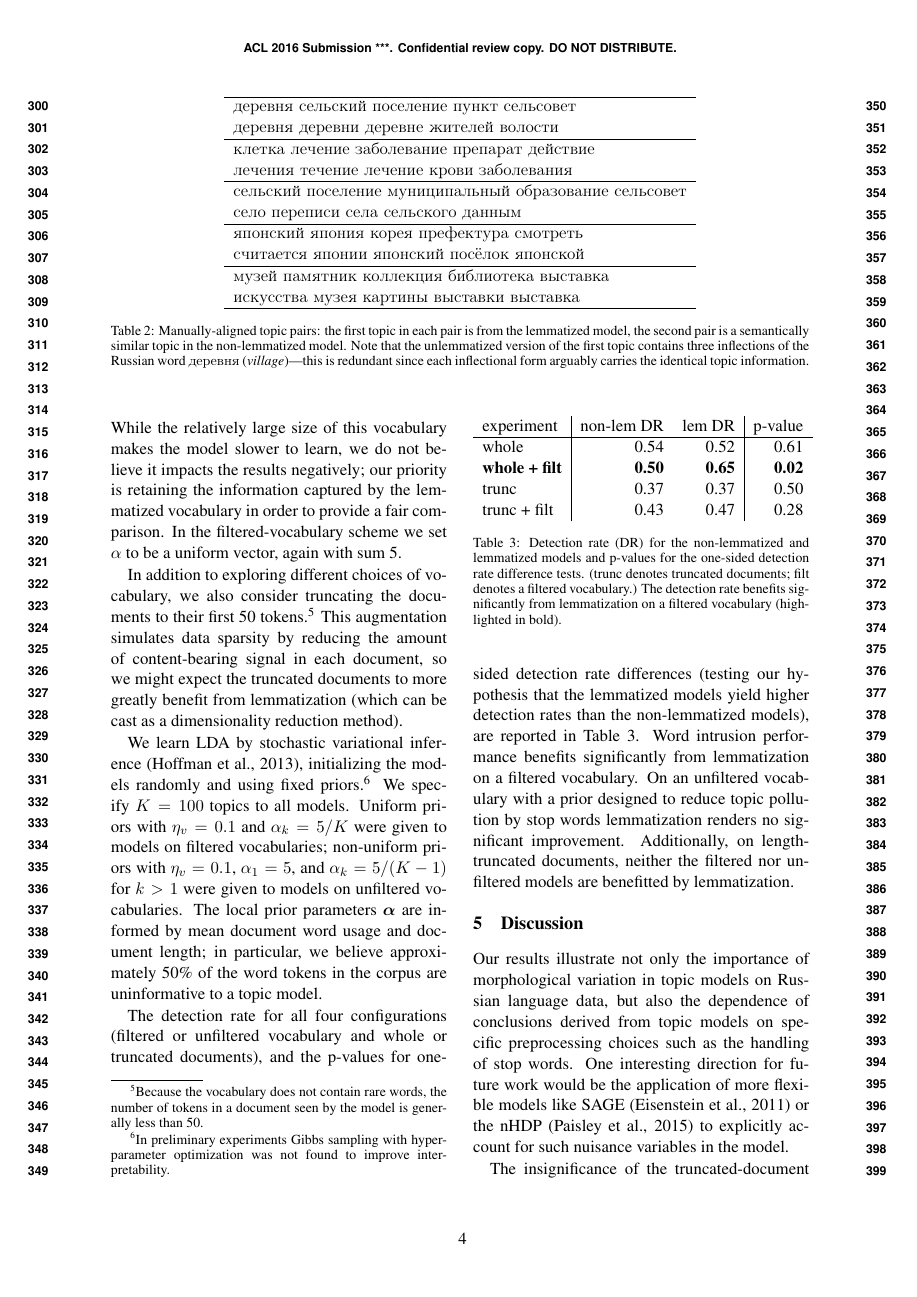
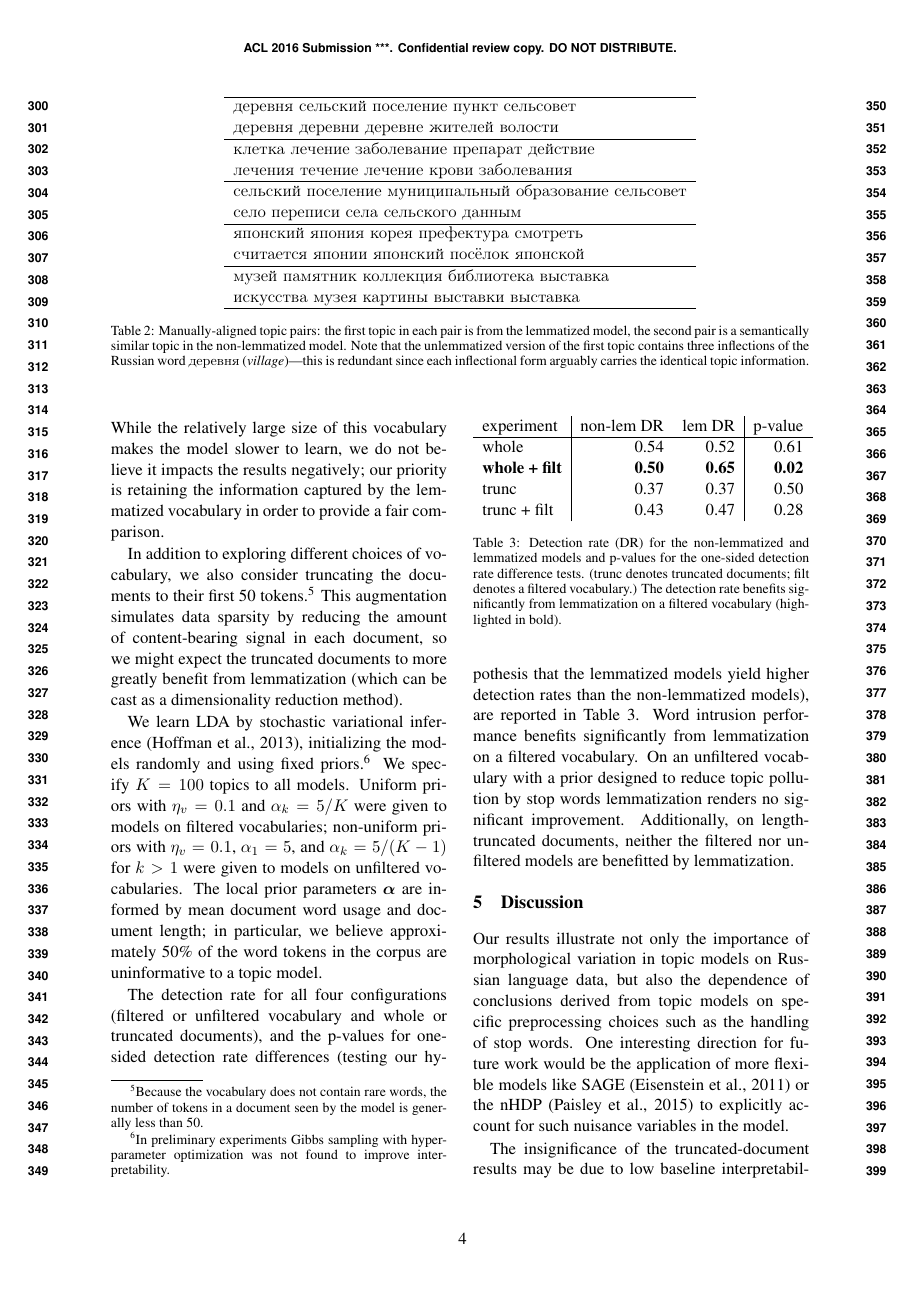
Before and after one commit to ccmaymay/lda-lemmas, a LaTeX paper (paper/russian.tex): page 4 of 6. Compiled offline with pdfLaTeX.

Commit message:
hyper-param oops

```diff
--- a/paper/russian.tex
+++ b/paper/russian.tex
@@ -499,8 +499,6 @@ While the relatively large size of this vocabulary makes the model
 slower to learn, we do not believe it impacts the results negatively;
 our priority is retaining the information captured by the lemmatized
 vocabulary in order to provide a fair comparison.
-In the filtered-vocabulary scheme we set $\alpha$ to be a uniform
-vector, again with sum 5.
 
 In addition to exploring different choices of vocabulary, we also
 consider truncating the documents to their first 50 tokens.\footnote{
```
